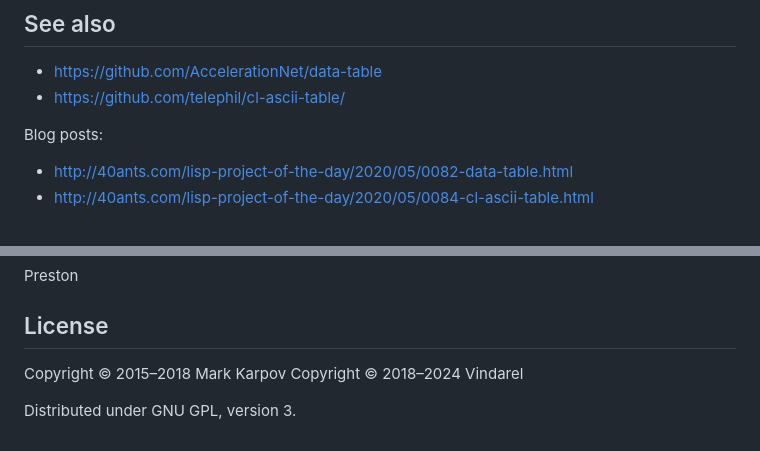
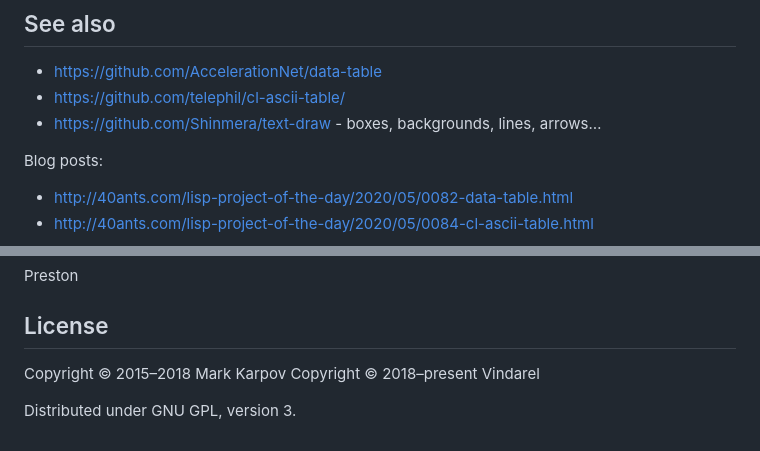
Before and after one commit to vindarel/cl-ansi-term, a Markdown page: README.md, 2 parts joined by grey strips. GitHub-like rendering.

Commit message:
see also: text-draw

```diff
--- a/README.md
+++ b/README.md
@@ -474,6 +474,7 @@ Output goes to STREAM.
 
 - https://github.com/AccelerationNet/data-table
 - https://github.com/telephil/cl-ascii-table/
+- https://github.com/Shinmera/text-draw - boxes, backgrounds, lines, arrows…
 
 Blog posts:
 
@@ -495,6 +496,6 @@ Preston
 ## License
 
 Copyright © 2015–2018 Mark Karpov
-Copyright © 2018–2024 Vindarel
+Copyright © 2018–present Vindarel
 
 Distributed under GNU GPL, version 3.
```
